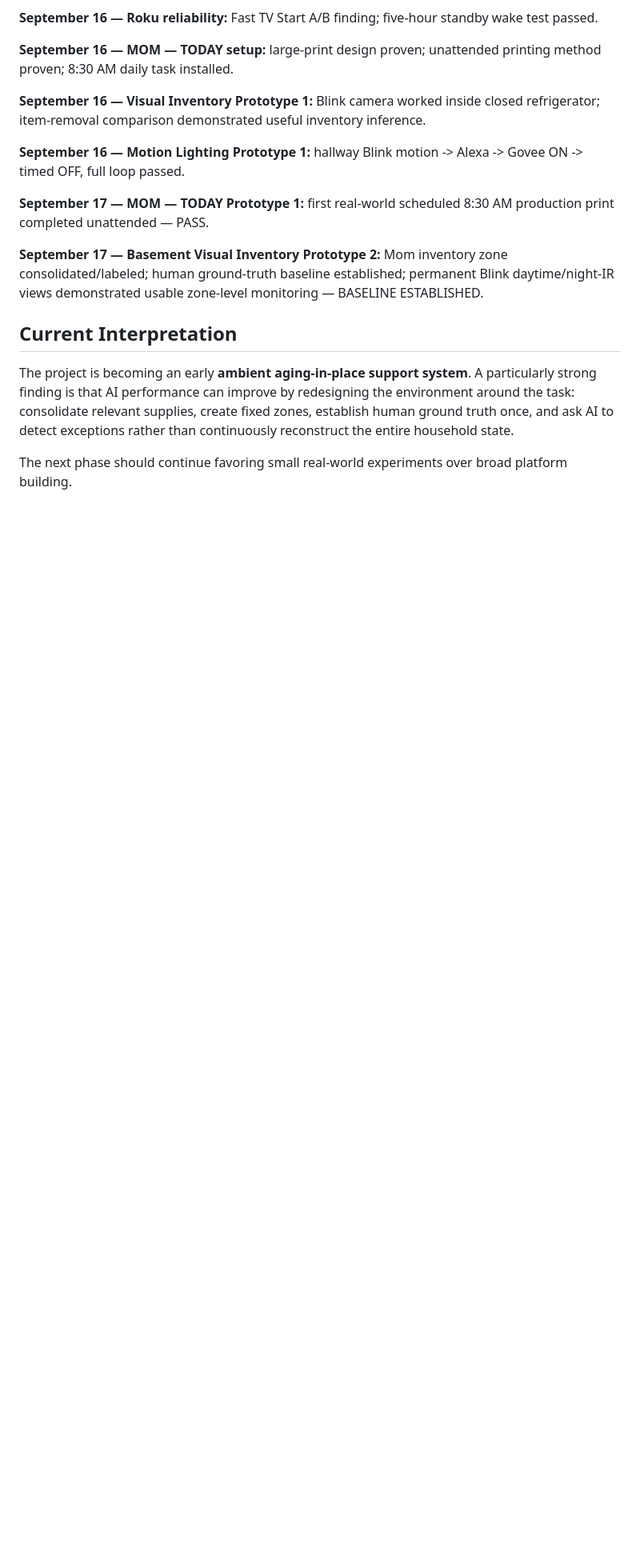
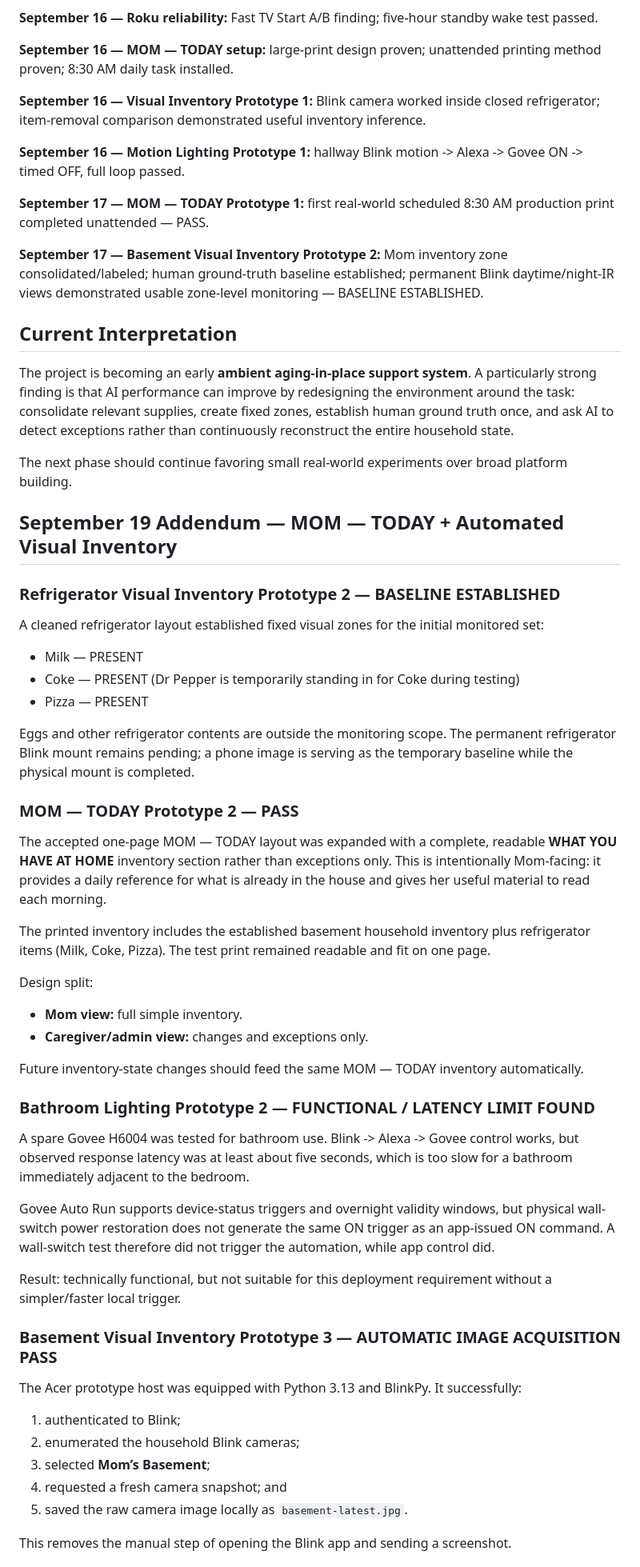
Before and after one commit to Kohlbek/mom-dashboard-test, a Markdown page: docs/project-status.md, the part around one of its changes. Shown at 80% size. GitHub-like rendering; blank space fills up the shorter version.

Commit message:
Document Sept 19 Mom Today and visual inventory milestones

```diff
--- a/docs/project-status.md
+++ b/docs/project-status.md
@@ -185,3 +185,46 @@ Sensitive medical and personal details should not be stored in this public/sourc
 The project is becoming an early **ambient aging-in-place support system**. A particularly strong finding is that AI performance can improve by redesigning the environment around the task: consolidate relevant supplies, create fixed zones, establish human ground truth once, and ask AI to detect exceptions rather than continuously reconstruct the entire household state.
 
 The next phase should continue favoring small real-world experiments over broad platform building.
+
+## September 19 Addendum — MOM — TODAY + Automated Visual Inventory
+
+### Refrigerator Visual Inventory Prototype 2 — BASELINE ESTABLISHED
+
+A cleaned refrigerator layout established fixed visual zones for the initial monitored set:
+- Milk — PRESENT
+- Coke — PRESENT (Dr Pepper is temporarily standing in for Coke during testing)
+- Pizza — PRESENT
+
+Eggs and other refrigerator contents are outside the monitoring scope. The permanent refrigerator Blink mount remains pending; a phone image is serving as the temporary baseline while the physical mount is completed.
+
+### MOM — TODAY Prototype 2 — PASS
+
+The accepted one-page MOM — TODAY layout was expanded with a complete, readable **WHAT YOU HAVE AT HOME** inventory section rather than exceptions only. This is intentionally Mom-facing: it provides a daily reference for what is already in the house and gives her useful material to read each morning.
+
+The printed inventory includes the established basement household inventory plus refrigerator items (Milk, Coke, Pizza). The test print remained readable and fit on one page.
+
+Design split:
+- **Mom view:** full simple inventory.
+- **Caregiver/admin view:** changes and exceptions only.
+
+Future inventory-state changes should feed the same MOM — TODAY inventory automatically.
+
+### Bathroom Lighting Prototype 2 — FUNCTIONAL / LATENCY LIMIT FOUND
+
+A spare Govee H6004 was tested for bathroom use. Blink -> Alexa -> Govee control works, but observed response latency was at least about five seconds, which is too slow for a bathroom immediately adjacent to the bedroom.
+
+Govee Auto Run supports device-status triggers and overnight validity windows, but physical wall-switch power restoration does not generate the same ON trigger as an app-issued ON command. A wall-switch test therefore did not trigger the automation, while app control did.
+
+Result: technically functional, but not suitable for this deployment requirement without a simpler/faster local trigger.
+
+### Basement Visual Inventory Prototype 3 — AUTOMATIC IMAGE ACQUISITION PASS
+
+The Acer prototype host was equipped with Python 3.13 and BlinkPy. It successfully:
+1. authenticated to Blink;
+2. enumerated the household Blink cameras;
+3. selected **Mom’s Basement**;
+4. requested a fresh camera snapshot; and
+5. saved the raw camera image locally as `basement-latest.jpg`.
+
+This removes the manual step of opening the Blink app and sending a screenshot.
+
```
Also changed, not shown: other parts of docs/project-status.md (+26 -1 lines).
